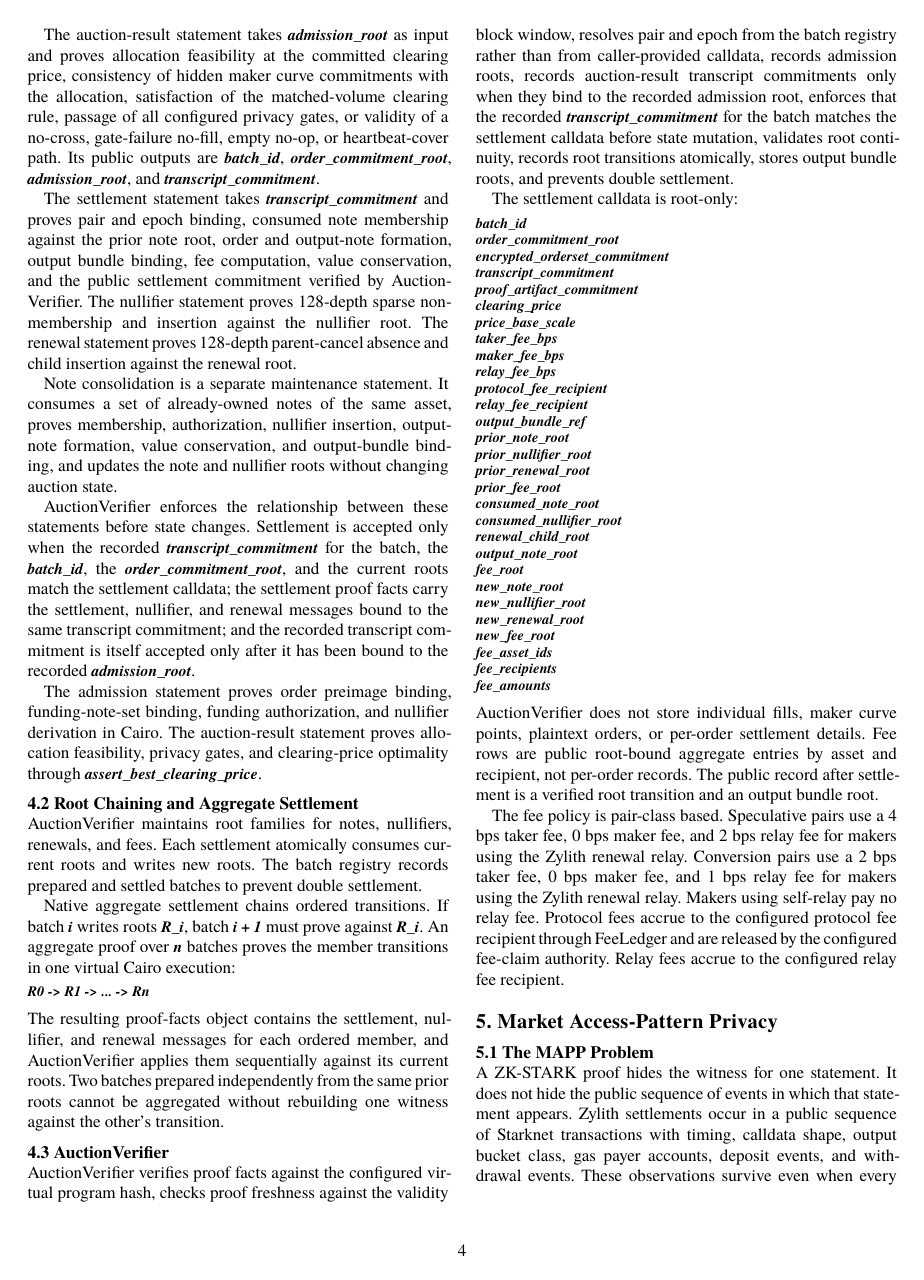
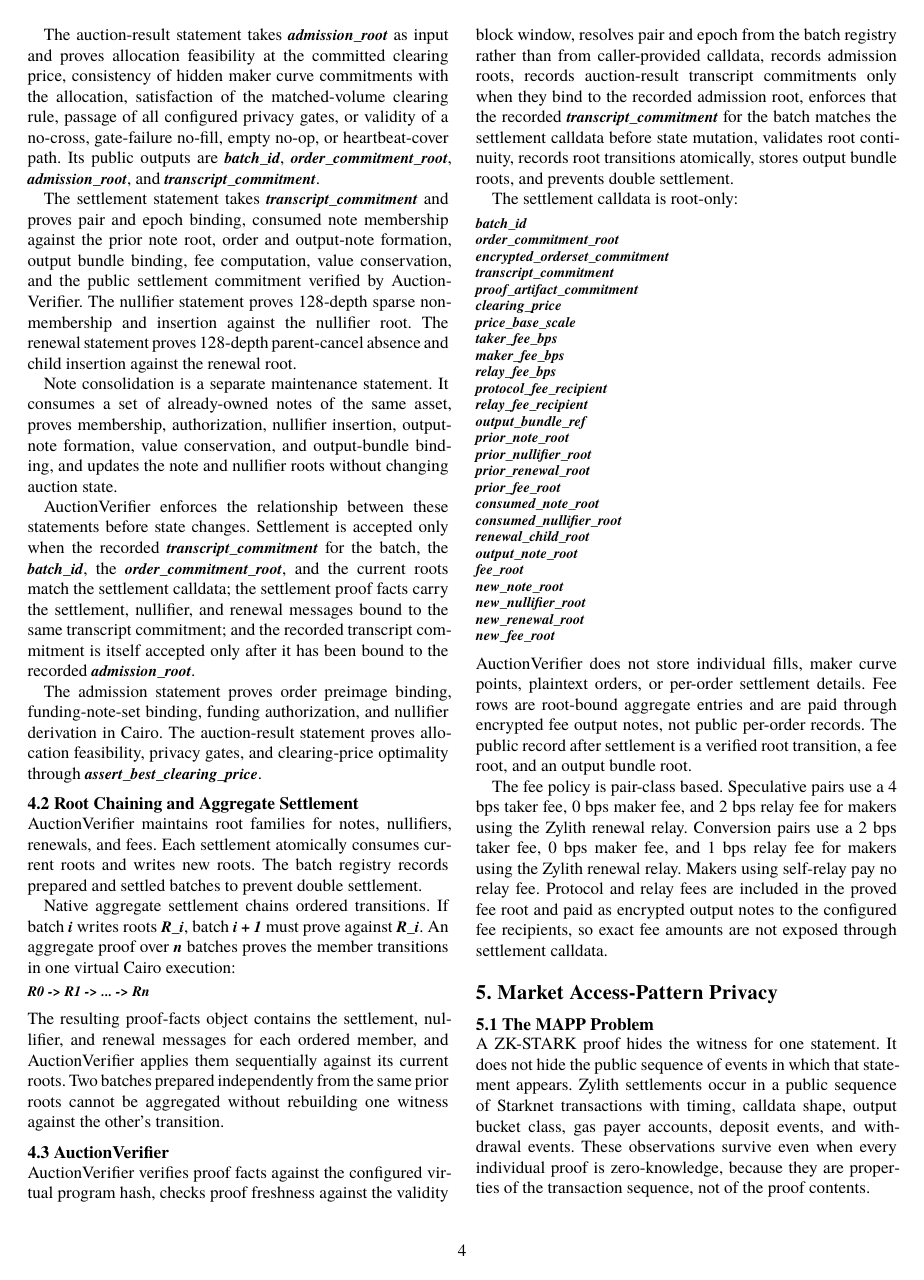
Before and after one commit to ZylithFi/zylith-whitepaper, a Typst document (main.typ, which reads body.typ): page 4 of 10. Compiled offline with Typst 0.15.

Commit message:
fix(protocol): hide settlement fee amounts

````diff
--- a/body.typ
+++ b/body.typ
@@ -220,14 +220,11 @@ new_note_root
 new_nullifier_root
 new_renewal_root
 new_fee_root
-fee_asset_ids
-fee_recipients
-fee_amounts
 ```
 
-AuctionVerifier does not store individual fills, maker curve points, plaintext orders, or per-order settlement details. Fee rows are public root-bound aggregate entries by asset and recipient, not per-order records. The public record after settlement is a verified root transition and an output bundle root.
+AuctionVerifier does not store individual fills, maker curve points, plaintext orders, or per-order settlement details. Fee rows are root-bound aggregate entries and are paid through encrypted fee output notes, not public per-order records. The public record after settlement is a verified root transition, a fee root, and an output bundle root.
 
-The fee policy is pair-class based. Speculative pairs use a 4 bps taker fee, 0 bps maker fee, and 2 bps relay fee for makers using the Zylith renewal relay. Conversion pairs use a 2 bps taker fee, 0 bps maker fee, and 1 bps relay fee for makers using the Zylith renewal relay. Makers using self-relay pay no relay fee. Protocol fees accrue to the configured protocol fee recipient through FeeLedger and are released by the configured fee-claim authority. Relay fees accrue to the configured relay fee recipient.
+The fee policy is pair-class based. Speculative pairs use a 4 bps taker fee, 0 bps maker fee, and 2 bps relay fee for makers using the Zylith renewal relay. Conversion pairs use a 2 bps taker fee, 0 bps maker fee, and 1 bps relay fee for makers using the Zylith renewal relay. Makers using self-relay pay no relay fee. Protocol and relay fees are included in the proved fee root and paid as encrypted output notes to the configured fee recipients, so exact fee amounts are not exposed through settlement calldata.
 
 = 5. Market Access-Pattern Privacy
 <market-access-pattern-privacy>
@@ -285,7 +282,7 @@ The prover ingress determines witness construction and liveness for the batches
 
 AuctionVerifier accepts a state transition only when proof facts match the configured proof program hash, satisfy the proof freshness window, bind to the batch registry, and match the verifier's current roots. The proof program can be locked after deployment. With split-proof enforcement active, the recorded admission root and auction-result transcript commitment must also match the settlement transcript before any state mutation is accepted. The operational controls on the ingress are key pinning, receipt signing, private payload no-logging with short retention windows, request size caps, rate limits, and monitoring.
 
-Administrative authority is separated from fee custody in the protocol surface. AuctionVerifier supports emergency pause, a pause guardian, two-step admin transfer, proof-program locking, bounded claim-delay configuration, pair-fee configuration, protocol-fee-recipient configuration, and relay-fee-recipient configuration. FeeLedger supports a separate fee-claim authority. Pair fee changes are timelocked for 24 hours after the initial configuration. Protocol fee recipient, relay fee recipient, and fee-claim authority changes are timelocked for seven days. The verifier exposes no general upgrade entrypoint; after the proof program is locked, changing the proof program requires redeployment rather than an admin call.
+Administrative authority is separated from fee custody in the protocol surface. AuctionVerifier supports emergency pause, a pause guardian, two-step admin transfer, proof-program locking, bounded claim-delay configuration, pair-fee configuration, protocol-fee-recipient configuration, and relay-fee-recipient configuration. Pair fee changes are timelocked for 24 hours after the initial configuration. Protocol and relay fee recipient changes are timelocked for seven days. The verifier exposes no general upgrade entrypoint; after the proof program is locked, changing the proof program requires redeployment rather than an admin call.
 
 Transport privacy is split by path. OHTTP is enabled by default on the prover-runtime-to-native-prover endpoint path and can be explicitly disabled by configuration. Tor, mixnets, and PIR for trader-to-coordinator and trader-to-indexer paths are not default protocol dependencies; they can be added at the client or infrastructure layer without changing the settlement or proof statements.
 
````
Also changed, not shown: body.typ (4 more changed lines), 1 other file.
